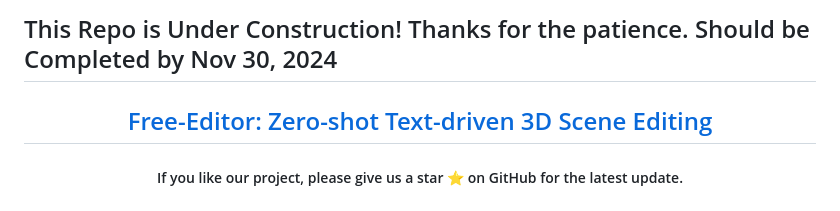
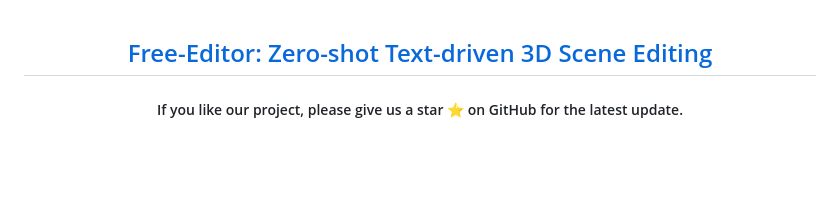
Before and after one commit to nazmul-karim170/Free-Editor, a Markdown page: README.md, the part around the change. Drawn GitHub-style; blank space fills up the shorter version.

```diff
--- a/README.md
+++ b/README.md
@@ -1,5 +1,3 @@
-## This Repo is Under Construction! Thanks for the patience. Should be Completed by Nov 30, 2024 ##
-
 <h2 align="center"> <a href="https://github.com/nazmul-karim170/FreeEditor-Text-to-3D-Scene-Editing">Free-Editor: Zero-shot Text-driven 3D Scene Editing</a></h2>
 <h5 align="center"> If you like our project, please give us a star ⭐ on GitHub for the latest update.  </h2>
 
```
